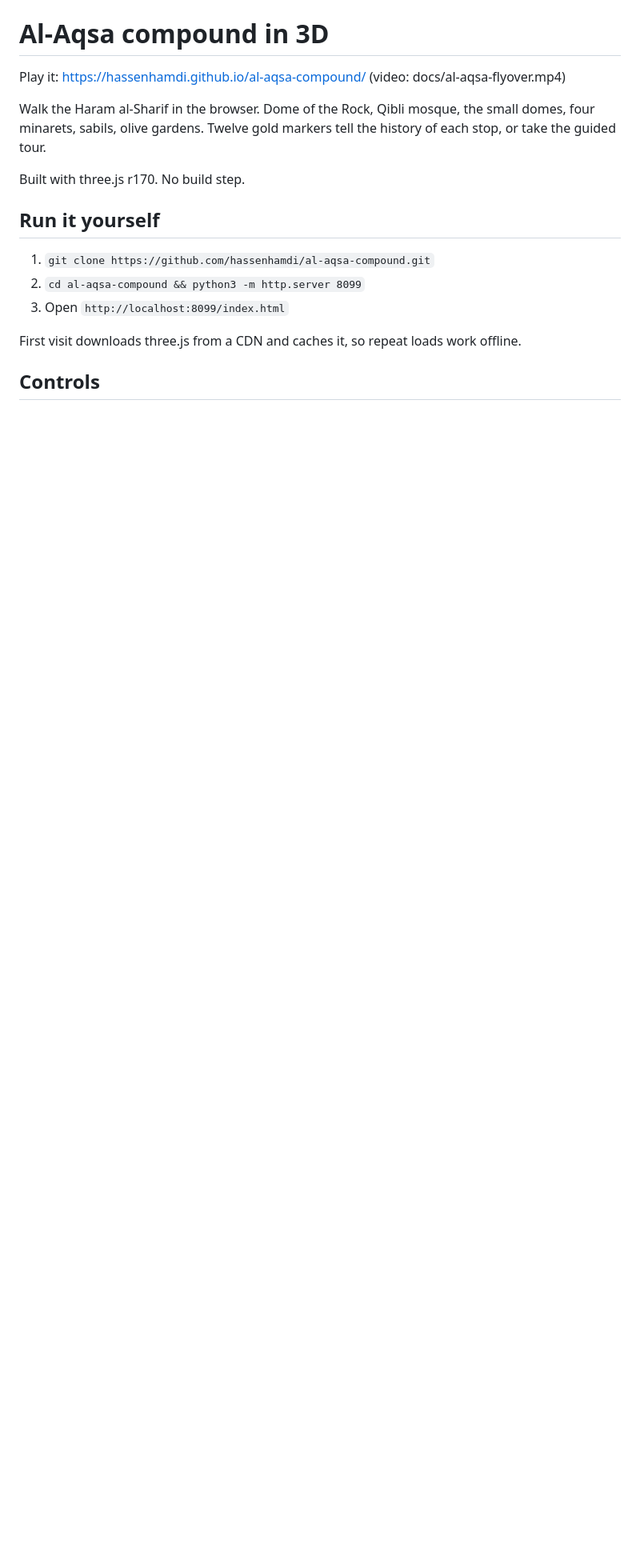
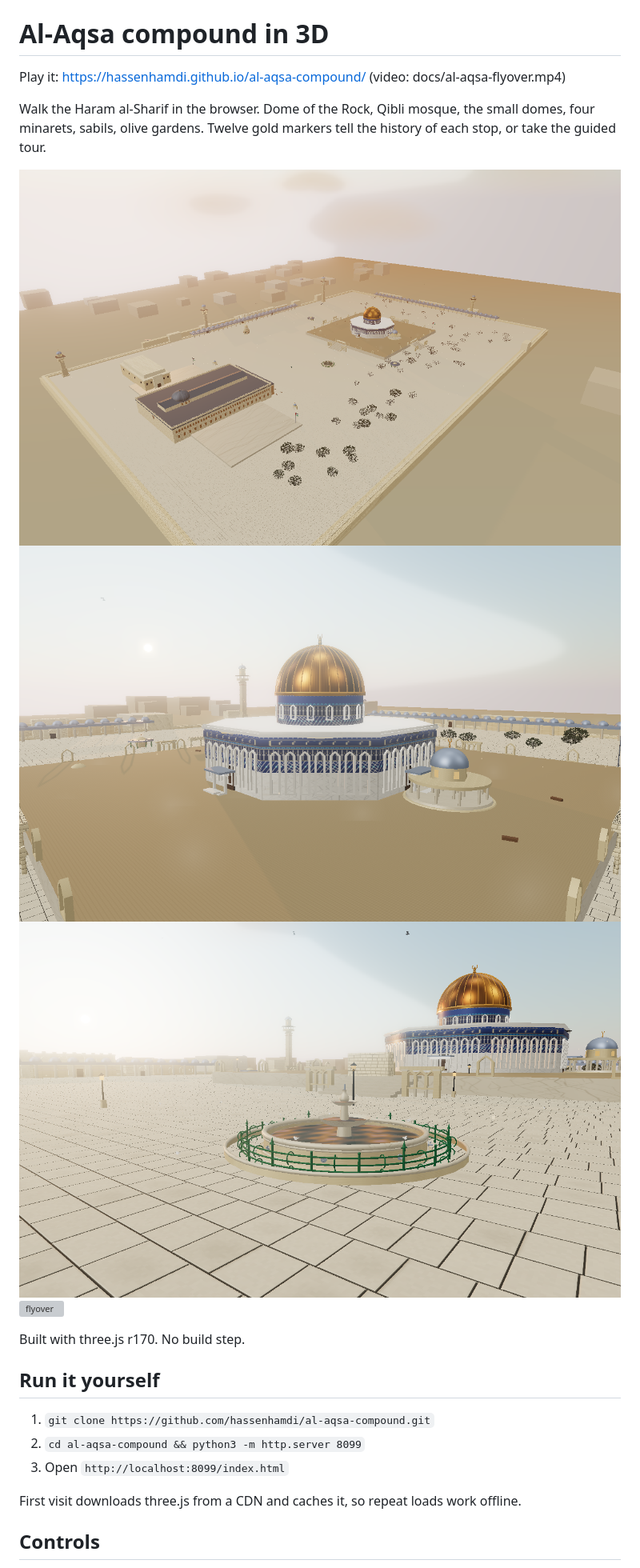
Before and after one commit to hassenhamdi/al-aqsa-compound, a Markdown page: README.md, the part around the change. Shown at 80% size. GitHub-like rendering; pictures changed too: docs/gallery/aerial.png (added), docs/gallery/dome-closeup.png (added), docs/gallery/fountain-court.png (added); blank space fills up the shorter version; grey boxes are pictures that could not be loaded.

Commit message:
README gallery: aerial, dome closeup, fountain court, flyover gif

```diff
--- a/README.md
+++ b/README.md
@@ -3,6 +3,11 @@
 Play it: https://hassenhamdi.github.io/al-aqsa-compound/ (video: docs/al-aqsa-flyover.mp4)
 
 Walk the Haram al-Sharif in the browser. Dome of the Rock, Qibli mosque, the small domes, four minarets, sabils, olive gardens. Twelve gold markers tell the history of each stop, or take the guided tour.
+
+![aerial](docs/gallery/aerial.png)
+![Dome of the Rock](docs/gallery/dome-closeup.png)
+![Al-Kas fountain court](docs/gallery/fountain-court.png)
+![flyover](docs/gallery/flyover-preview.gif)
 
 Built with three.js r170. No build step.
 
```
Also changed, not shown: 1 other file.
